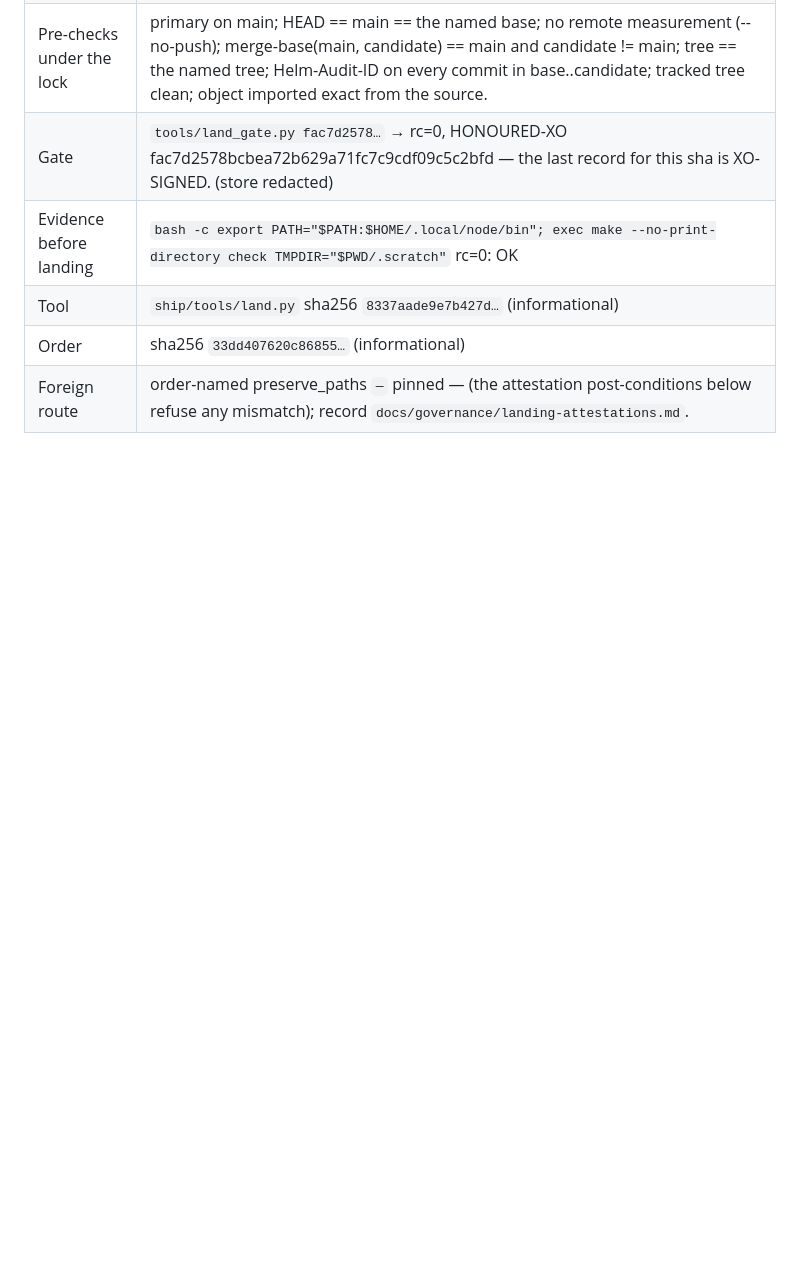
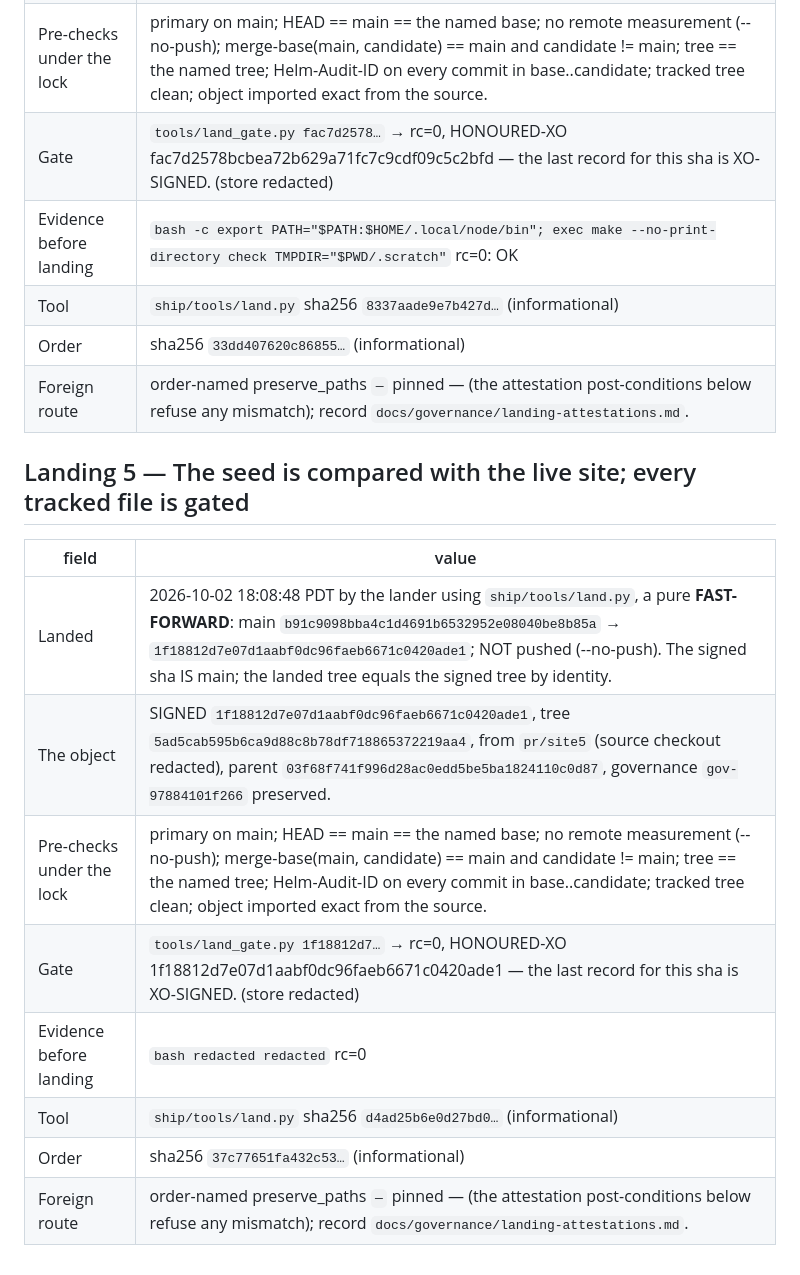
Before and after one commit to PinkRobotics/pinkrobotics.ca, a Markdown page: docs/governance/landing-attestations.md, the part around the change. Drawn GitHub-style; blank space fills up the shorter version.

Commit message:
Attest landing 5: The seed is compared with the live site; every tracked file is gated fast-forwarded
Record-only entry written by ship/tools/land.py: the signed object 1f18812d7e07d1aabf0dc96faeb6671c0420ade1 became main by fast-forward; gate rc=0; focused suite `bash redacted redacted` rc=0.

Co-Authored-By: Claude Opus 5 <noreply@anthropic.com>

Helm-Audit-ID: gov-171ee397ea60
Helm-Graph-Head: 62319
Helm-Findings: 0 (0 conflicts)

```diff
--- a/docs/governance/landing-attestations.md
+++ b/docs/governance/landing-attestations.md
@@ -51,3 +51,16 @@
 | Tool | `ship/tools/land.py` sha256 `8337aade9e7b427d…` (informational) |
 | Order | sha256 `33dd407620c86855…` (informational) |
 | Foreign route | order-named preserve_paths `—` pinned — (the attestation post-conditions below refuse any mismatch); record `docs/governance/landing-attestations.md`. |
+
+## Landing 5 — The seed is compared with the live site; every tracked file is gated
+
+| field | value |
+|---|---|
+| Landed | 2026-10-02 18:08:48 PDT by the lander using `ship/tools/land.py`, a pure **FAST-FORWARD**: main `b91c9098bba4c1d4691b6532952e08040be8b85a` → `1f18812d7e07d1aabf0dc96faeb6671c0420ade1`; NOT pushed (--no-push). The signed sha IS main; the landed tree equals the signed tree by identity. |
+| The object | SIGNED `1f18812d7e07d1aabf0dc96faeb6671c0420ade1`, tree `5ad5cab595b6ca9d88c8b78df718865372219aa4`, from `pr/site5` (source checkout redacted), parent `03f68f741f996d28ac0edd5be5ba1824110c0d87`, governance `gov-97884101f266` preserved. |
+| Pre-checks under the lock | primary on main; HEAD == main == the named base; no remote measurement (--no-push); merge-base(main, candidate) == main and candidate != main; tree == the named tree; Helm-Audit-ID on every commit in base..candidate; tracked tree clean; object imported exact from the source. |
+| Gate | `tools/land_gate.py 1f18812d7…` → rc=0, HONOURED-XO 1f18812d7e07d1aabf0dc96faeb6671c0420ade1 — the last record for this sha is XO-SIGNED. (store redacted) |
+| Evidence before landing | `bash redacted redacted` rc=0 |
+| Tool | `ship/tools/land.py` sha256 `d4ad25b6e0d27bd0…` (informational) |
+| Order | sha256 `37c77651fa432c53…` (informational) |
+| Foreign route | order-named preserve_paths `—` pinned — (the attestation post-conditions below refuse any mismatch); record `docs/governance/landing-attestations.md`. |
```
